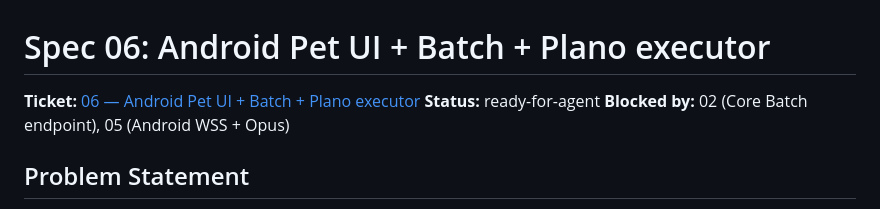
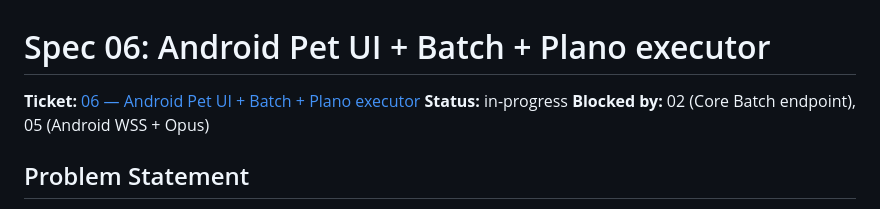
Before and after one commit to eliascoelho911/robo-felipe, a Markdown page: docs/specs/06-android-pet-ui-batch-plano-executor.md, the part around the change. GitHub-like rendering.

Commit message:
Marca spec 06 e ticket 06 como in-progress

```diff
--- a/docs/specs/06-android-pet-ui-batch-plano-executor.md
+++ b/docs/specs/06-android-pet-ui-batch-plano-executor.md
@@ -1,7 +1,7 @@
 # Spec 06: Android Pet UI + Batch + Plano executor
 
 **Ticket:** [06 — Android Pet UI + Batch + Plano executor](../tickets/06-android-pet-ui-batch-plano-executor.md)
-**Status:** ready-for-agent
+**Status:** in-progress
 **Blocked by:** 02 (Core Batch endpoint), 05 (Android WSS + Opus)
 
 ## Problem Statement
```
Also changed, not shown: docs/tickets/06-android-pet-ui-batch-plano-executor.md (+1 -1 lines).
